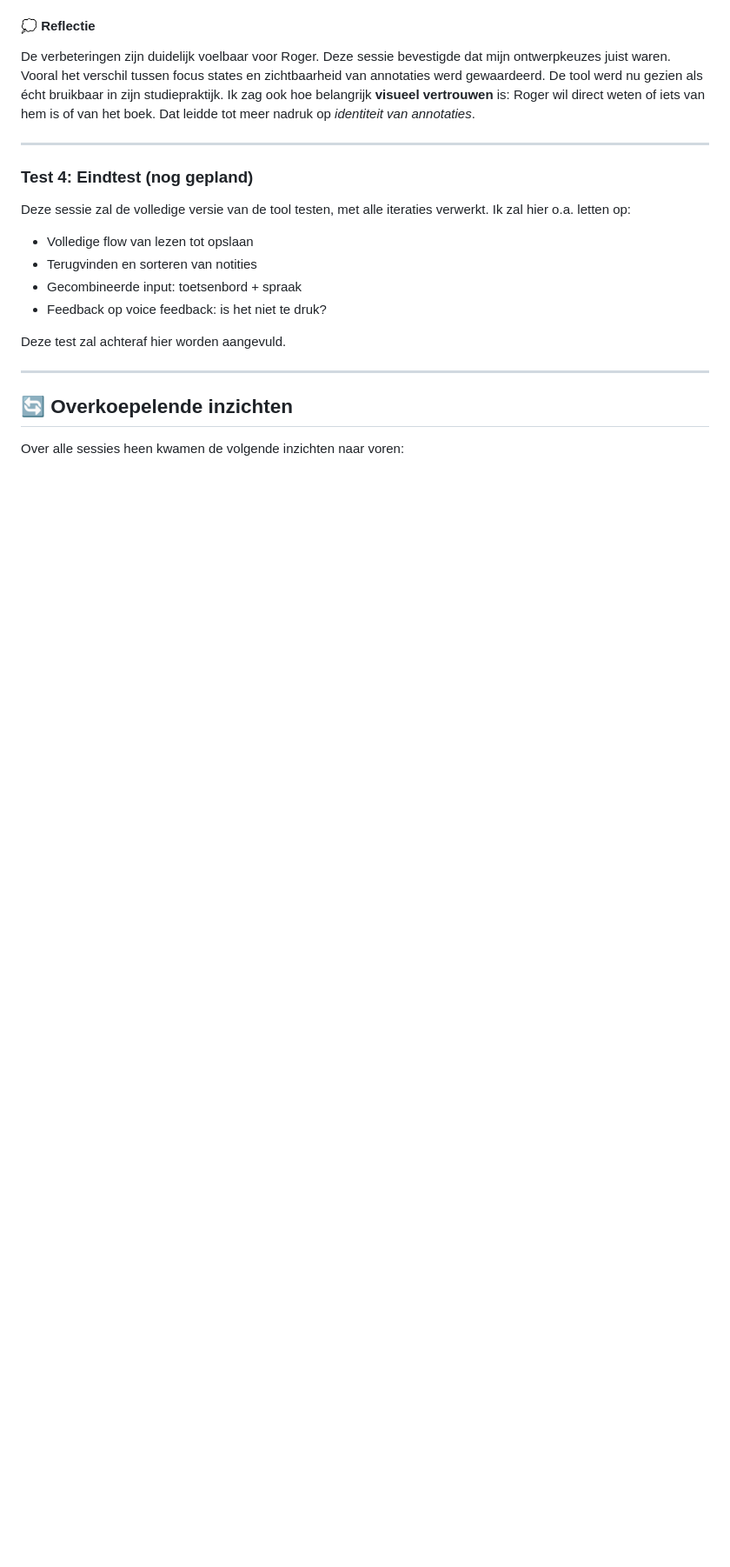
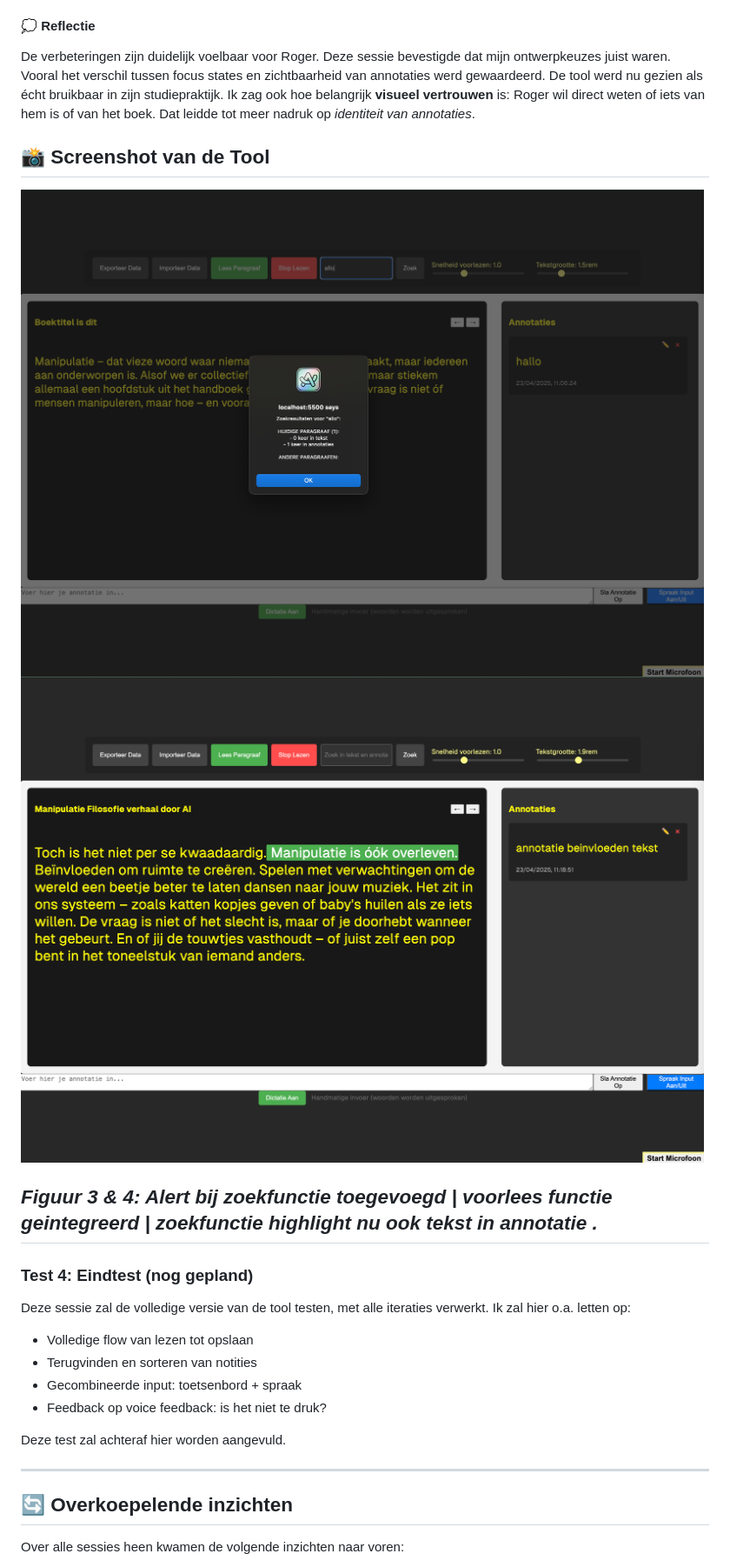
Before and after one commit to vriesmb/ROGER_code, a Markdown page: README.md, the part around the change printed below. Shown: that part at 87% size. Drawn GitHub-style; pictures changed too: v3.png (added), v4.png (added); blank space fills up the shorter version.

```diff
--- a/README.md
+++ b/README.md
@@ -112,6 +122,11 @@ De interface is nu intuïtiever voor Roger. Ik ontdekte dat screenreadergebruike
 #### 💭 Reflectie
 De verbeteringen zijn duidelijk voelbaar voor Roger. Deze sessie bevestigde dat mijn ontwerpkeuzes juist waren. Vooral het verschil tussen focus states en zichtbaarheid van annotaties werd gewaardeerd. De tool werd nu gezien als écht bruikbaar in zijn studiepraktijk. Ik zag ook hoe belangrijk **visueel vertrouwen** is: Roger wil direct weten of iets van hem is of van het boek. Dat leidde tot meer nadruk op *identiteit van annotaties*.
 
+## 📸 Screenshot van de Tool
+![Screenshot van de Inclusieve Annotatietool](./v3.png)
+![Screenshot van de Inclusieve Annotatietool](./v4.png)
+
+*Figuur 3 & 4: Alert bij zoekfunctie toegevoegd | voorlees functie geintegreerd | zoekfunctie highlight nu ook tekst in annotatie  .*
 ---
 
 ### Test 4: Eindtest (nog gepland)
```
Also changed, not shown: other parts of README.md (+11 -1 lines), v1.png (added), v2.png (added).
